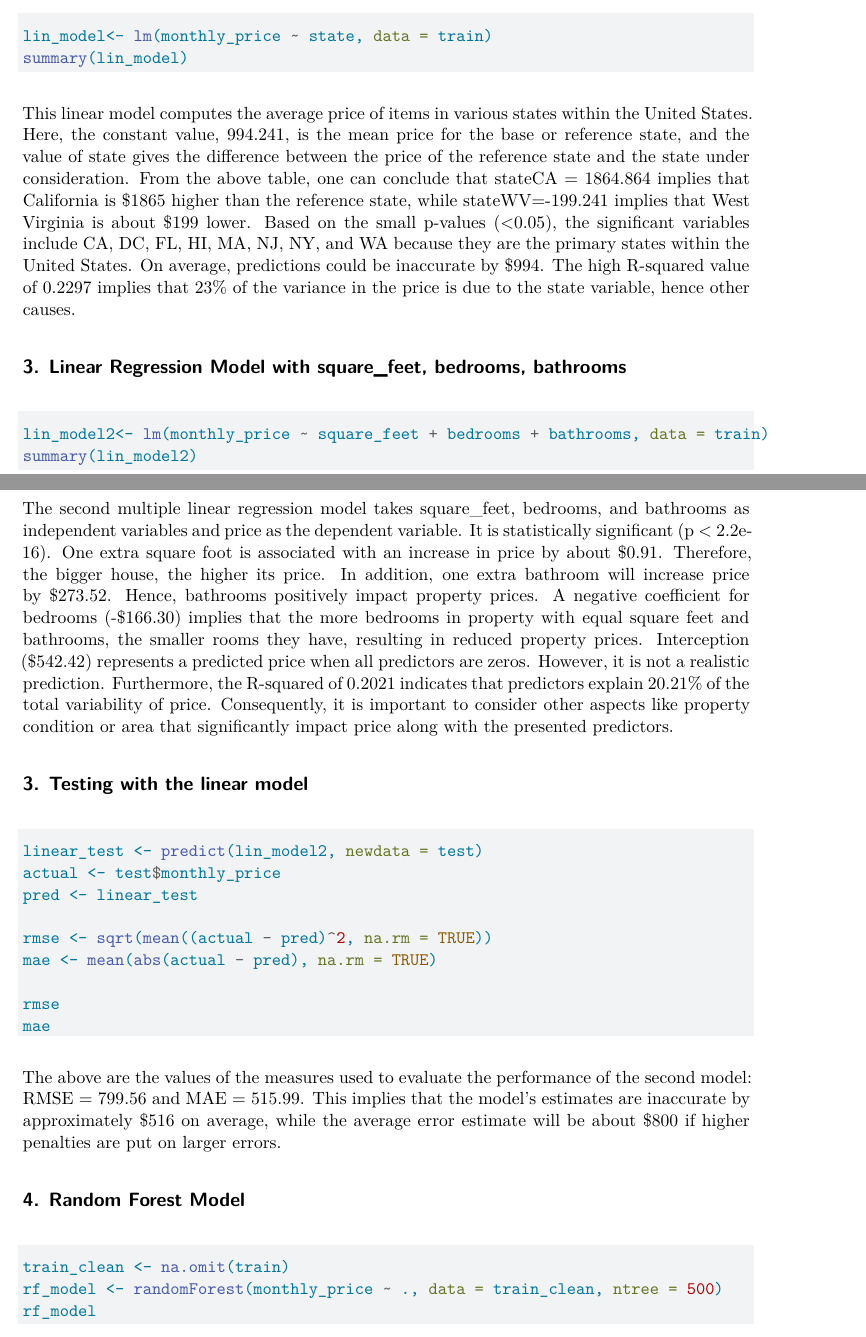
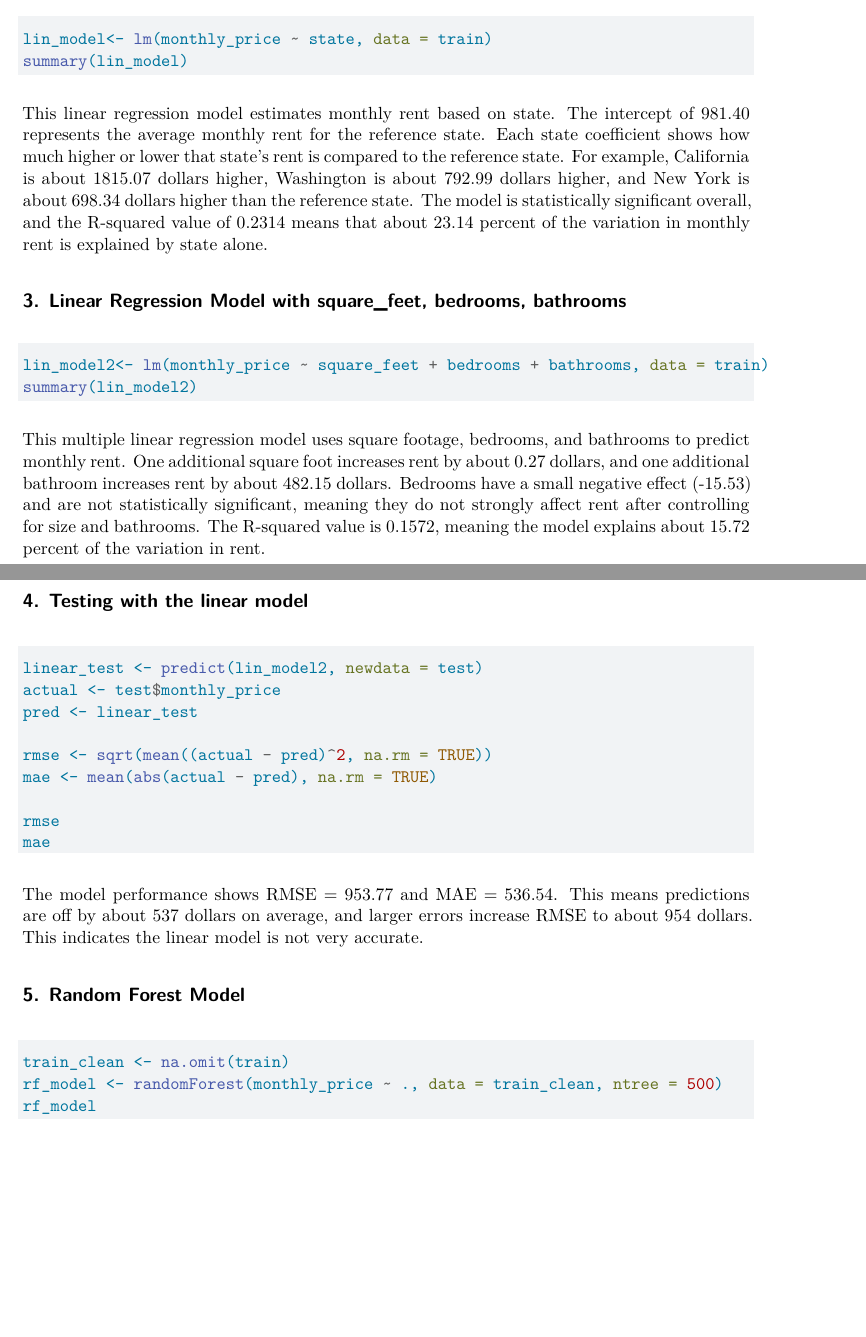
Before and after one commit to PaigeSu1/Data222FinalProject, a Quarto document (222project.qmd): two parts of pages 1 and 2 of 4, joined at a grey line, cut so that both start at the same text, the shorter picture padded with empty space. Rendered offline with R 4.5, knitr and Pandoc in place of Quarto, then LaTeX, with nearby package versions; the code chunks are not run, so their results and figures are left out.

Commit message:
final model file with regression, RF, CART

````diff
--- a/222project.qmd
+++ b/222project.qmd
@@ -28,7 +27,7 @@ lin_model<- lm(monthly_price ~ state, data = train)
 summary(lin_model)
 ```
 
-This linear model computes the average price of items in various states within the United States. Here, the constant value, 994.241, is the mean price for the base or reference state, and the value of state gives the difference between the price of the reference state and the state under consideration. From the above table, one can conclude that stateCA = 1864.864 implies that California is \$1865 higher than the reference state, while stateWV=-199.241 implies that West Virginia is about \$199 lower. Based on the small p-values (\<0.05), the significant variables include CA, DC, FL, HI, MA, NJ, NY, and WA because they are the primary states within the United States. On average, predictions could be inaccurate by \$994. The high R-squared value of 0.2297 implies that 23% of the variance in the price is due to the state variable, hence other causes.
+This linear regression model estimates monthly rent based on state. The intercept of 981.40 represents the average monthly rent for the reference state. Each state coefficient shows how much higher or lower that state’s rent is compared to the reference state. For example, California is about 1815.07 dollars higher, Washington is about 792.99 dollars higher, and New York is about 698.34 dollars higher than the reference state. The model is statistically significant overall, and the R-squared value of 0.2314 means that about 23.14 percent of the variation in monthly rent is explained by state alone.
 
 ## 3. Linear Regression Model with square_feet, bedrooms, bathrooms
 
@@ -37,9 +36,9 @@ lin_model2<- lm(monthly_price ~ square_feet + bedrooms + bathrooms, data = train
 summary(lin_model2)
 ```
 
-The second multiple linear regression model takes square_feet, bedrooms, and bathrooms as independent variables and price as the dependent variable. It is statistically significant (p \< 2.2e-16). One extra square foot is associated with an increase in price by about \$0.91. Therefore, the bigger house, the higher its price. In addition, one extra bathroom will increase price by \$273.52. Hence, bathrooms positively impact property prices. A negative coefficient for bedrooms (-\$166.30) implies that the more bedrooms in property with equal square feet and bathrooms, the smaller rooms they have, resulting in reduced property prices. Interception (\$542.42) represents a predicted price when all predictors are zeros. However, it is not a realistic prediction. Furthermore, the R-squared of 0.2021 indicates that predictors explain 20.21% of the total variability of price. Consequently, it is important to consider other aspects like property condition or area that significantly impact price along with the presented predictors.
+This multiple linear regression model uses square footage, bedrooms, and bathrooms to predict monthly rent. One additional square foot increases rent by about 0.27 dollars, and one additional bathroom increases rent by about 482.15 dollars. Bedrooms have a small negative effect (-15.53) and are not statistically significant, meaning they do not strongly affect rent after controlling for size and bathrooms. The R-squared value is 0.1572, meaning the model explains about 15.72 percent of the variation in rent.
 
-## 3. Testing with the linear model
+## 4. Testing with the linear model
 
 ```{r linear-test}
 linear_test <- predict(lin_model2, newdata = test)
@@ -53,9 +52,9 @@ rmse
 mae
 ```
 
-The above are the values of the measures used to evaluate the performance of the second model: RMSE = 799.56 and MAE = 515.99. This implies that the model's estimates are inaccurate by approximately \$516 on average, while the average error estimate will be about \$800 if higher penalties are put on larger errors.
+The model performance shows RMSE = 953.77 and MAE = 536.54. This means predictions are off by about 537 dollars on average, and larger errors increase RMSE to about 954 dollars. This indicates the linear model is not very accurate.
 
-## 4. Random Forest Model
+## 5. Random Forest Model
 
 ```{r random-forest}
 train_clean <- na.omit(train)
````
Also changed, not shown: 222project.qmd (11 more changed lines).
